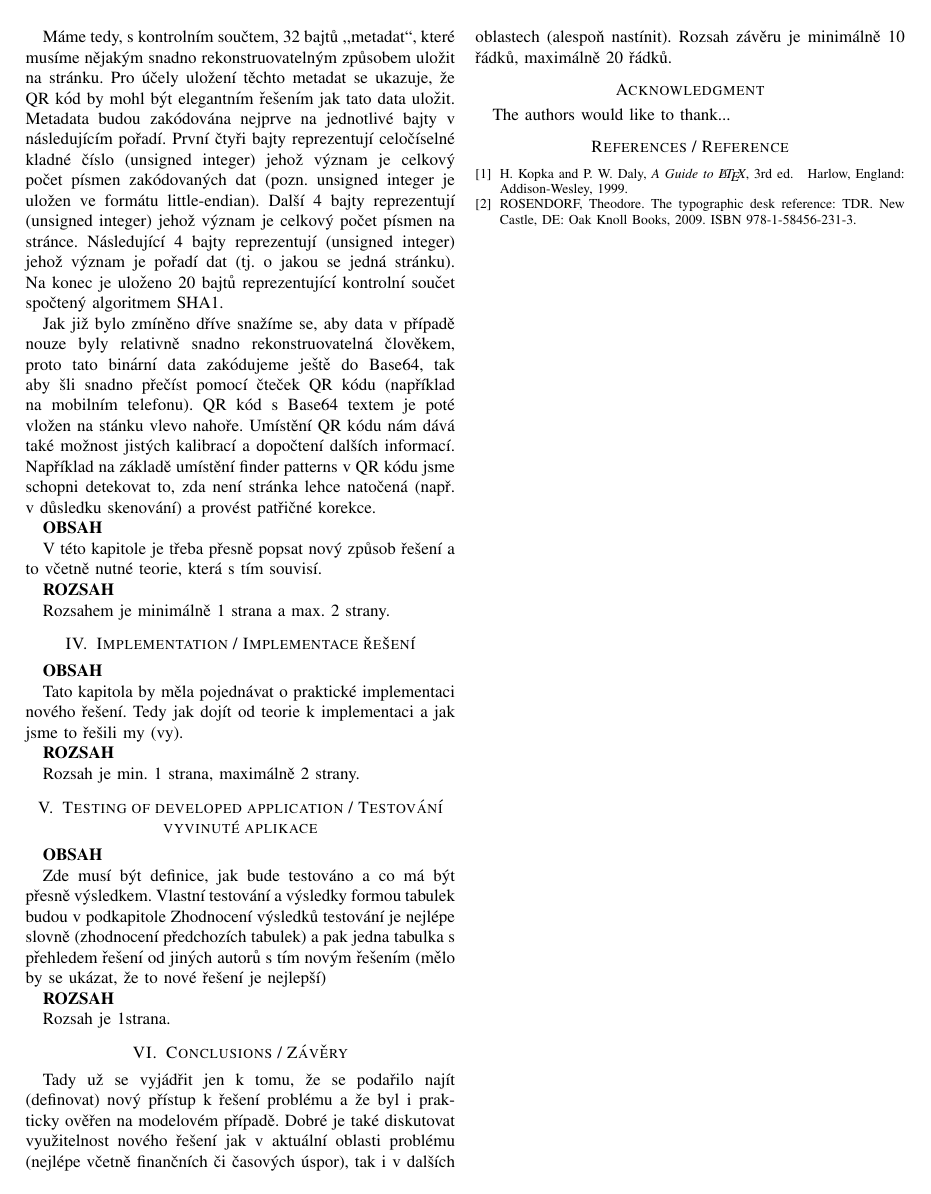
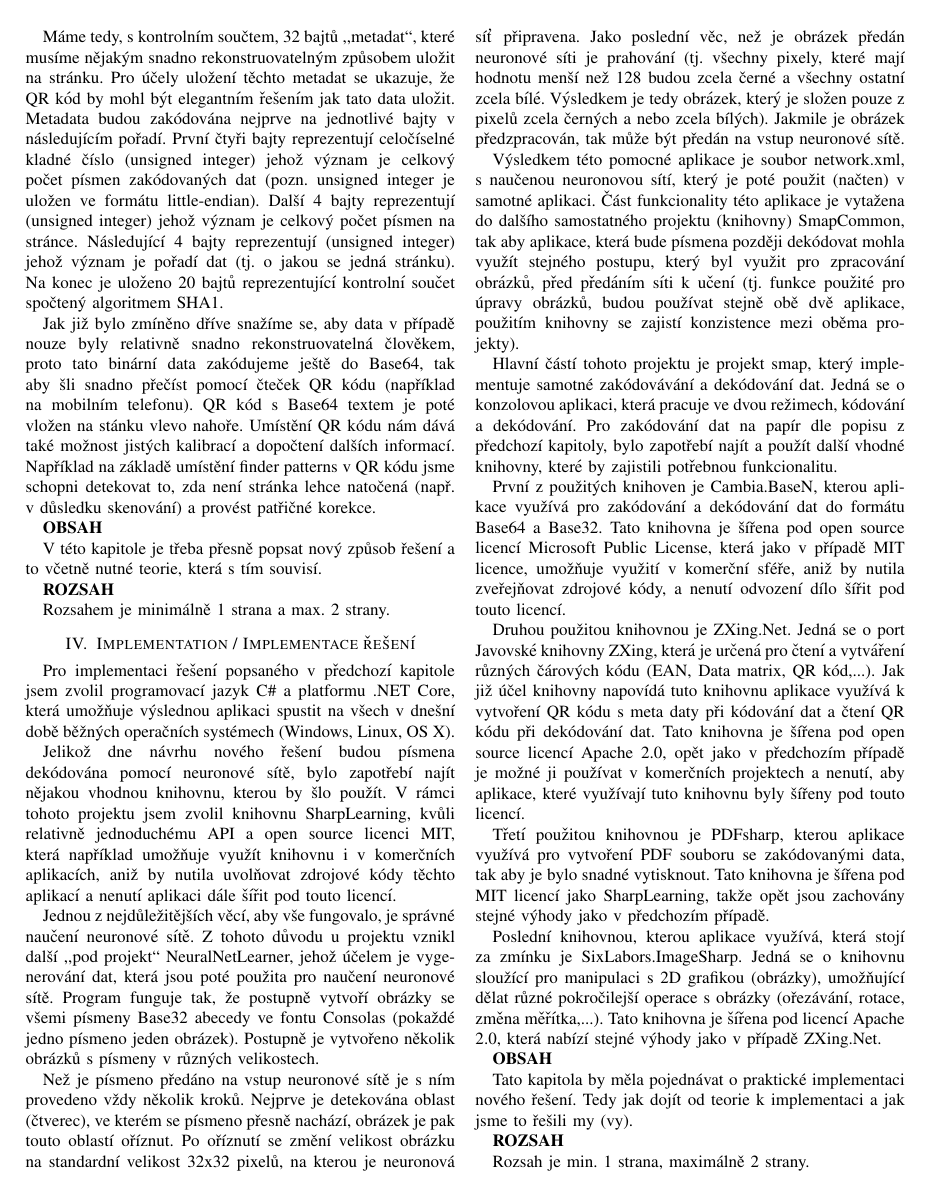
Before and after one commit to miroslavpokorny/smap, a LaTeX paper (document/document.tex): page 4 of 4 before the commit and page 4 of 5 after it. Compiled offline with pdfLaTeX.

Commit message:
WIP on document

```diff
--- a/document/document.tex
+++ b/document/document.tex
@@ -607,6 +607,30 @@ Rozsahem je minimálně 1 strana a max. 2 strany.
 
 \section{Implementation / Implementace řešení}
 
+Pro implementaci řešení popsaného v předchozí kapitole jsem zvolil programovací jazyk C\# a platformu .NET Core, která umožňuje výslednou aplikaci spustit na všech v dnešní době běžných operačních systémech (Windows, Linux, OS X).
+
+Jelikož dne návrhu nového řešení budou písmena dekódována pomocí neuronové sítě, bylo zapotřebí najít nějakou vhodnou knihovnu, kterou by šlo použít. V rámci tohoto projektu jsem zvolil knihovnu SharpLearning, kvůli relativně jednoduchému API a open source licenci MIT, která například umožňuje využít knihovnu i v komerčních aplikacích, aniž by nutila uvolňovat zdrojové kódy těchto aplikací a nenutí aplikaci dále šířit pod touto licencí.
+
+Jednou z nejdůležitějších věcí, aby vše fungovalo, je správné naučení neuronové sítě. Z tohoto důvodu u projektu vznikl další ,,pod projekt`` NeuralNetLearner, jehož účelem je vygenerování dat, která jsou poté použita pro naučení neuronové sítě. Program funguje tak, že postupně vytvoří obrázky se všemi písmeny Base32 abecedy ve fontu Consolas (pokaždé jedno písmeno jeden obrázek). Postupně je vytvořeno několik obrázků s písmeny v různých velikostech.
+
+Než je písmeno předáno na vstup neuronové sítě je s ním provedeno vždy několik kroků. Nejprve je detekována oblast (čtverec), ve kterém se písmeno přesně nachází, obrázek je pak touto oblastí oříznut. Po oříznutí se změní velikost obrázku na standardní velikost 32x32 pixelů, na kterou je neuronová síť připravena. Jako poslední věc, než je obrázek předán neuronové síti je prahování (tj. všechny pixely, které mají hodnotu menší než 128 budou zcela černé a všechny ostatní zcela bílé. Výsledkem je tedy obrázek, který je složen pouze z pixelů zcela černých a nebo zcela bílých). Jakmile je obrázek předzpracován, tak může být předán na vstup neuronové sítě.
+
+Výsledkem této pomocné aplikace je soubor network.xml, s naučenou neuronovou sítí, který je poté použit (načten) v samotné aplikaci. Část funkcionality této aplikace je vytažena do dalšího samostatného projektu (knihovny) SmapCommon, tak aby aplikace, která bude písmena později dekódovat mohla využít stejného postupu, který byl využit pro zpracování obrázků, před předáním síti k učení (tj. funkce použité pro úpravy obrázků, budou používat stejně obě dvě aplikace, použitím knihovny se zajistí konzistence mezi oběma projekty).
+
+Hlavní částí tohoto projektu je projekt smap, který implementuje samotné zakódovávání a dekódování dat. Jedná se o konzolovou aplikaci, která pracuje ve dvou režimech, kódování a dekódování. Pro zakódování dat na papír dle popisu z předchozí kapitoly, bylo zapotřebí najít a použít další vhodné knihovny, které by zajistili potřebnou funkcionalitu.
+
+První z použitých knihoven je Cambia.BaseN, kterou aplikace využívá pro zakódování a dekódování dat do formátu Base64 a Base32. Tato knihovna je šířena pod open source licencí Microsoft Public License, která jako v případě MIT licence, umožňuje využití v komerční sféře, aniž by nutila zveřejňovat zdrojové kódy, a nenutí odvození dílo šířit pod touto licencí.
+
+%https://tldrlegal.com/license/microsoft-public-license-(ms-pl)
+
+Druhou použitou knihovnou je ZXing.Net. Jedná se o port Javovské knihovny ZXing, která je určená pro čtení a vytváření různých čárových kódu (EAN, Data matrix, QR kód,...). Jak již účel knihovny napovídá tuto knihovnu aplikace využívá k vytvoření QR kódu s meta daty při kódování dat a čtení QR kódu při dekódování dat. Tato knihovna je šířena pod open source licencí Apache 2.0, opět jako v předchozím případě je možné ji používat v komerčních projektech a nenutí, aby aplikace, které využívají tuto knihovnu byly šířeny pod touto licencí.
+
+% http://www.apache.org/licenses/LICENSE-2.0
+
+Třetí použitou knihovnou je PDFsharp, kterou aplikace využívá pro vytvoření PDF souboru se zakódovanými data, tak aby je bylo snadné vytisknout. Tato knihovna je šířena pod MIT licencí jako SharpLearning, takže opět jsou zachovány stejné výhody jako v předchozím případě.
+
+Poslední knihovnou, kterou aplikace využívá, která stojí za zmínku je SixLabors.ImageSharp. Jedná se o knihovnu sloužící pro manipulaci s 2D grafikou (obrázky), umožňující dělat různé pokročilejší operace s obrázky (ořezávání, rotace, změna měřítka,...). Tato knihovna je šířena pod licencí Apache 2.0, která nabízí stejné výhody jako v případě ZXing.Net.
+
 \textbf{OBSAH}
 
 Tato kapitola by měla pojednávat o praktické implementaci nového řešení. Tedy jak dojít od teorie k implementaci a jak jsme to řešili my (vy).
```
